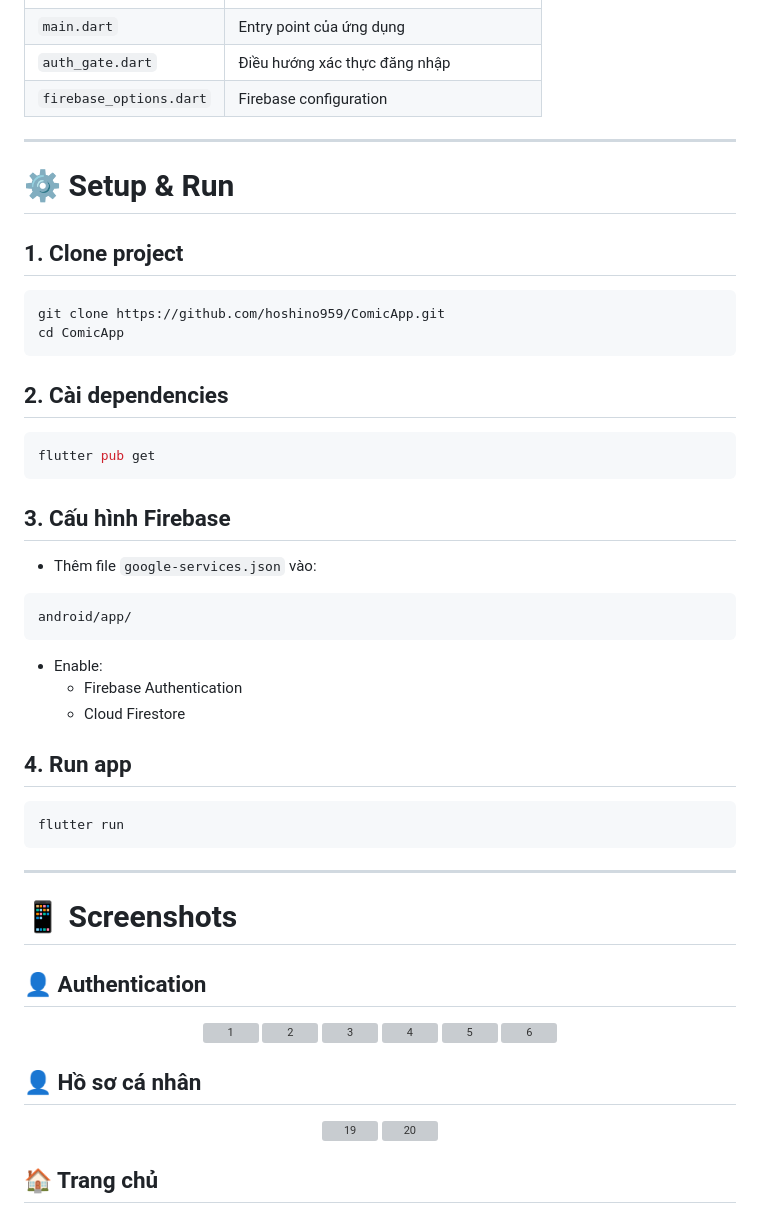
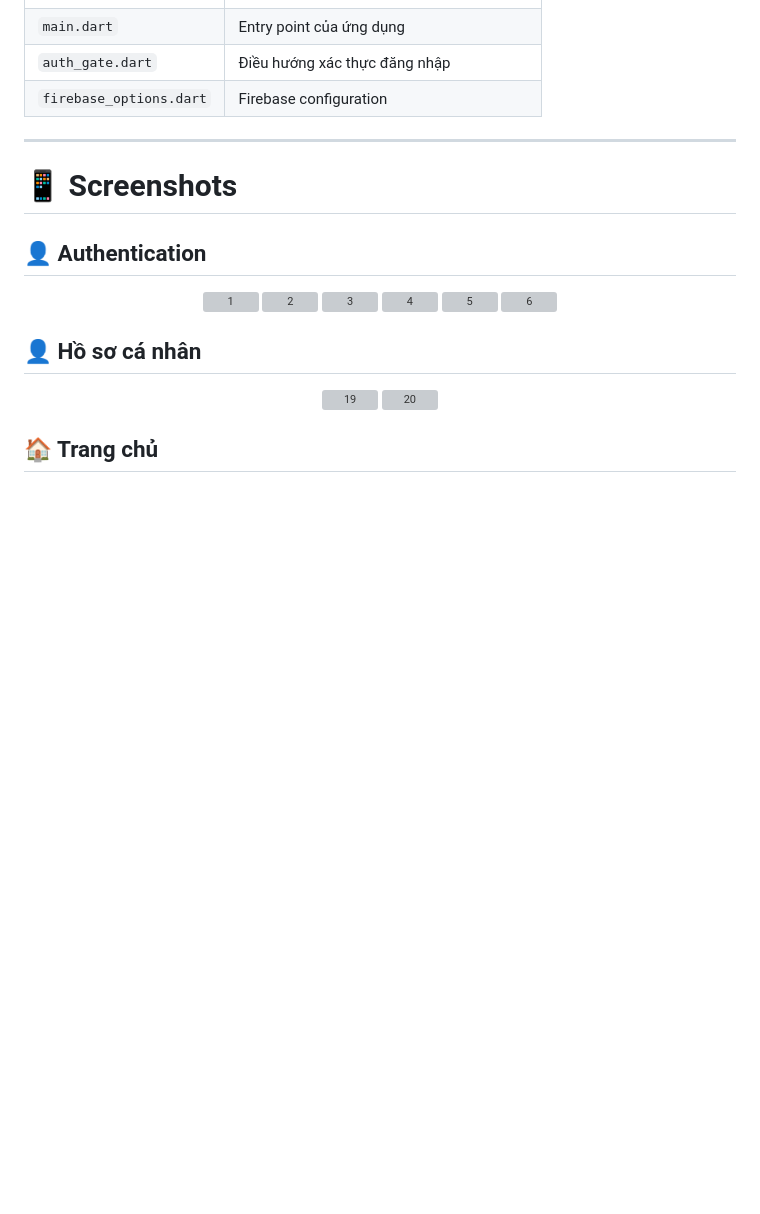
Before and after one commit to hoshino959/ComicApp, a Markdown page: README.md, the part around the change. GitHub-like rendering; blank space fills up the shorter version; grey boxes are pictures that could not be loaded.

````diff
--- a/README.md
+++ b/README.md
@@ -276,41 +276,6 @@ lib/
 
 ---
 
-# ⚙️ Setup & Run
-
-## 1. Clone project
-
-```bash
-git clone https://github.com/hoshino959/ComicApp.git
-cd ComicApp
-```
-
-## 2. Cài dependencies
-
-```bash
-flutter pub get
-```
-
-## 3. Cấu hình Firebase
-
-- Thêm file `google-services.json` vào:
-
-```text
-android/app/
-```
-
-- Enable:
-  - Firebase Authentication
-  - Cloud Firestore
-
-## 4. Run app
-
-```bash
-flutter run
-```
-
----
-
 # 📱 Screenshots
 
 ## 👤 Authentication
````
